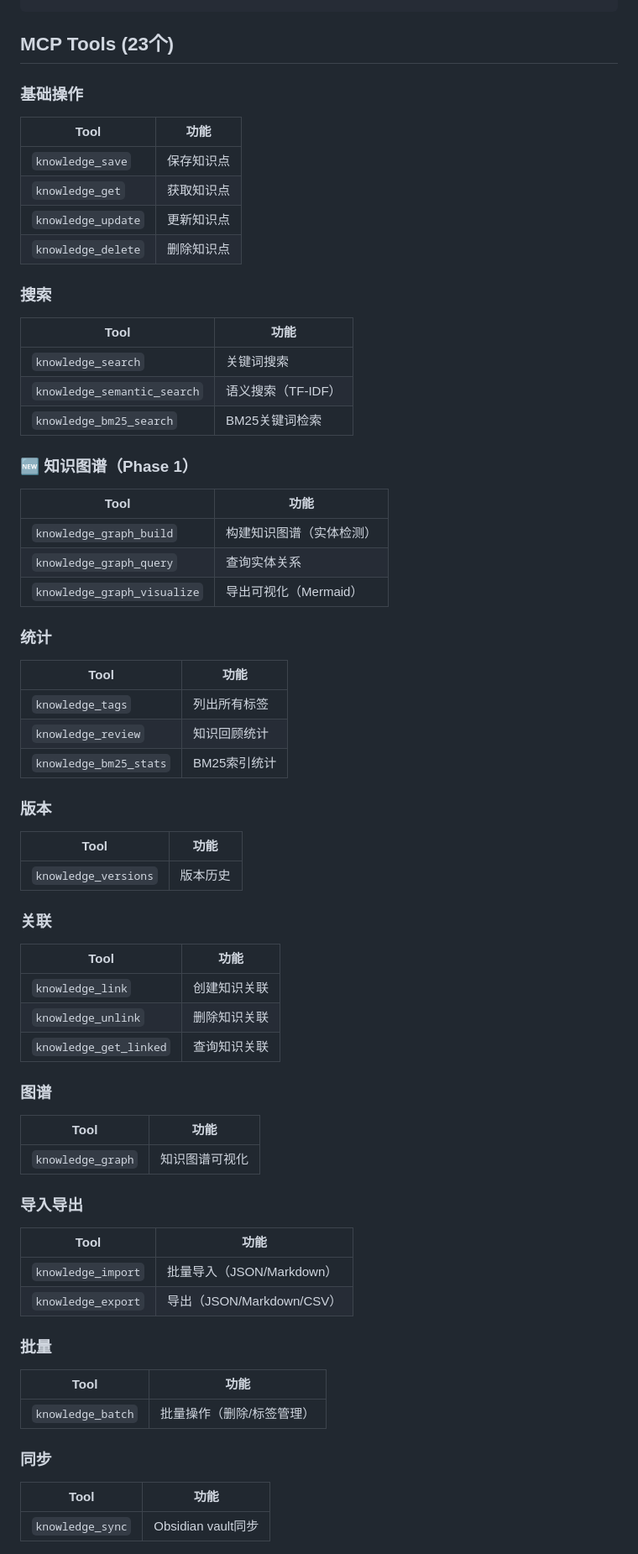
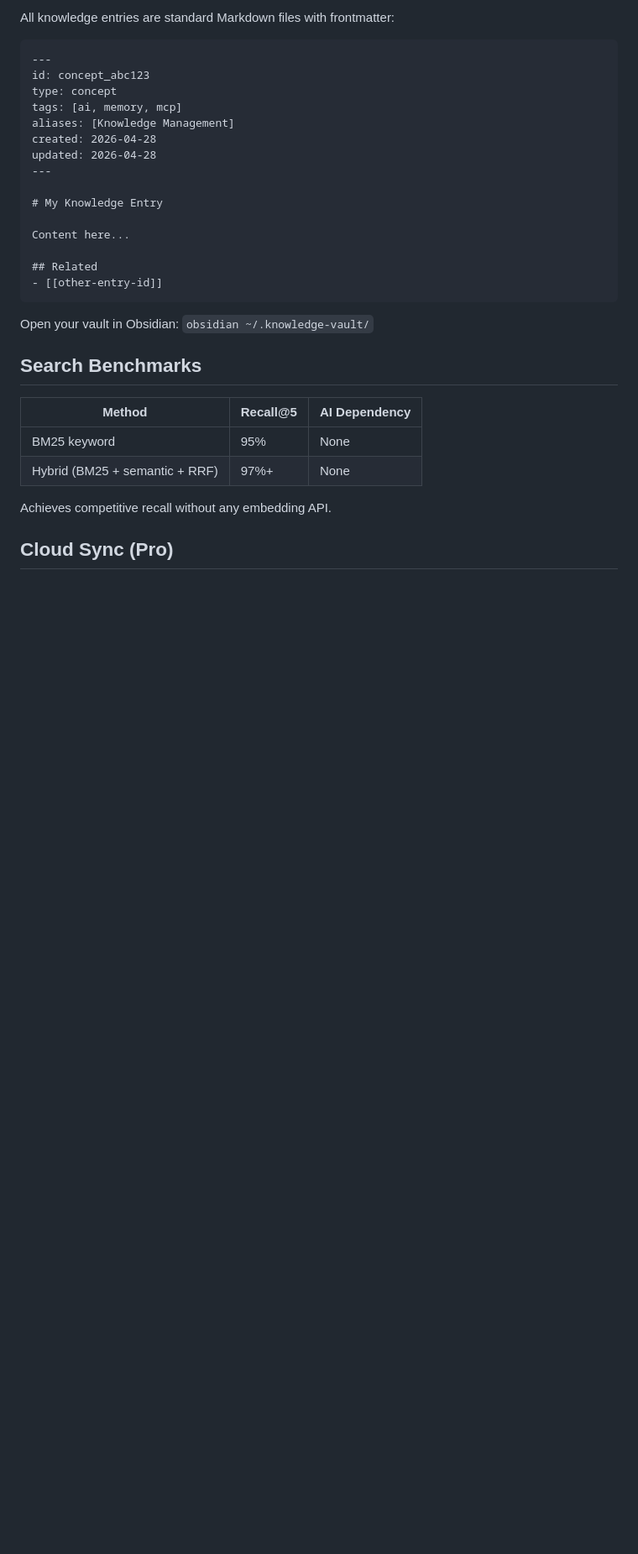
Before and after one commit to zsc-glitch/knowledge-keeper-mcp, a Markdown page: README.md, the part around one of its changes. Shown at 84% size. Drawn GitHub-style; blank space fills up the shorter version.

Commit message:
README v2: complete overhaul for v1.4.3, 30 tools, hybrid search, analytics, Pro

````diff
--- a/README.md
+++ b/README.md
@@ -66,66 +136,33 @@ claude mcp add knowledge-keeper -- npx @zsc-glitch/knowledge-keeper-mcp
+All knowledge entries are standard Markdown files with frontmatter:
+
+```markdown
+---
+id: concept_abc123
+type: concept
+tags: [ai, memory, mcp]
+aliases: [Knowledge Management]
+created: 2026-04-28
+updated: 2026-04-28
+---
+
+# My Knowledge Entry
+
+Content here...
+
+## Related
+- [[other-entry-id]]
 ```
 
-## MCP Tools (23个)
+Open your vault in Obsidian: `obsidian ~/.knowledge-vault/`
 
-### 基础操作
-| Tool | 功能 |
-|------|------|
-| `knowledge_save` | 保存知识点 |
-| `knowledge_get` | 获取知识点 |
-| `knowledge_update` | 更新知识点 |
-| `knowledge_delete` | 删除知识点 |
+## Search Benchmarks
 
-### 搜索
-| Tool | 功能 |
-|------|------|
-| `knowledge_search` | 关键词搜索 |
-| `knowledge_semantic_search` | 语义搜索（TF-IDF） |
-| `knowledge_bm25_search` | BM25关键词检索 |
+| Method | Recall@5 | AI Dependency |
+|--------|----------|---------------|
+| BM25 keyword | 95% | None |
+| Hybrid (BM25 + semantic + RRF) | 97%+ | None |
 
-### 🆕 知识图谱（Phase 1）
-| Tool | 功能 |
-|------|------|
-| `knowledge_graph_build` | 构建知识图谱（实体检测） |
-| `knowledge_graph_query` | 查询实体关系 |
-| `knowledge_graph_visualize` | 导出可视化（Mermaid） |
+Achieves competitive recall without any embedding API.
 
-### 统计
-| Tool | 功能 |
-|------|------|
-| `knowledge_tags` | 列出所有标签 |
-| `knowledge_review` | 知识回顾统计 |
-| `knowledge_bm25_stats` | BM25索引统计 |
+## Cloud Sync (Pro)
 
-### 版本
-| Tool | 功能 |
-|------|------|
-| `knowledge_versions` | 版本历史 |
-
-### 关联
-| Tool | 功能 |
-|------|------|
-| `knowledge_link` | 创建知识关联 |
-| `knowledge_unlink` | 删除知识关联 |
-| `knowledge_get_linked` | 查询知识关联 |
-
-### 图谱
-| Tool | 功能 |
-|------|------|
-| `knowledge_graph` | 知识图谱可视化 |
-
-### 导入导出
-| Tool | 功能 |
-|------|------|
-| `knowledge_import` | 批量导入（JSON/Markdown） |
-| `knowledge_export` | 导出（JSON/Markdown/CSV） |
-
-### 批量
-| Tool | 功能 |
-|------|------|
-| `knowledge_batch` | 批量操作（删除/标签管理） |
-
-### 同步
-| Tool | 功能 |
-|------|------|
-| `knowledge_sync` | Obsidian vault同步 |
-
````
Also changed, not shown: other parts of README.md (+132 -102 lines).
